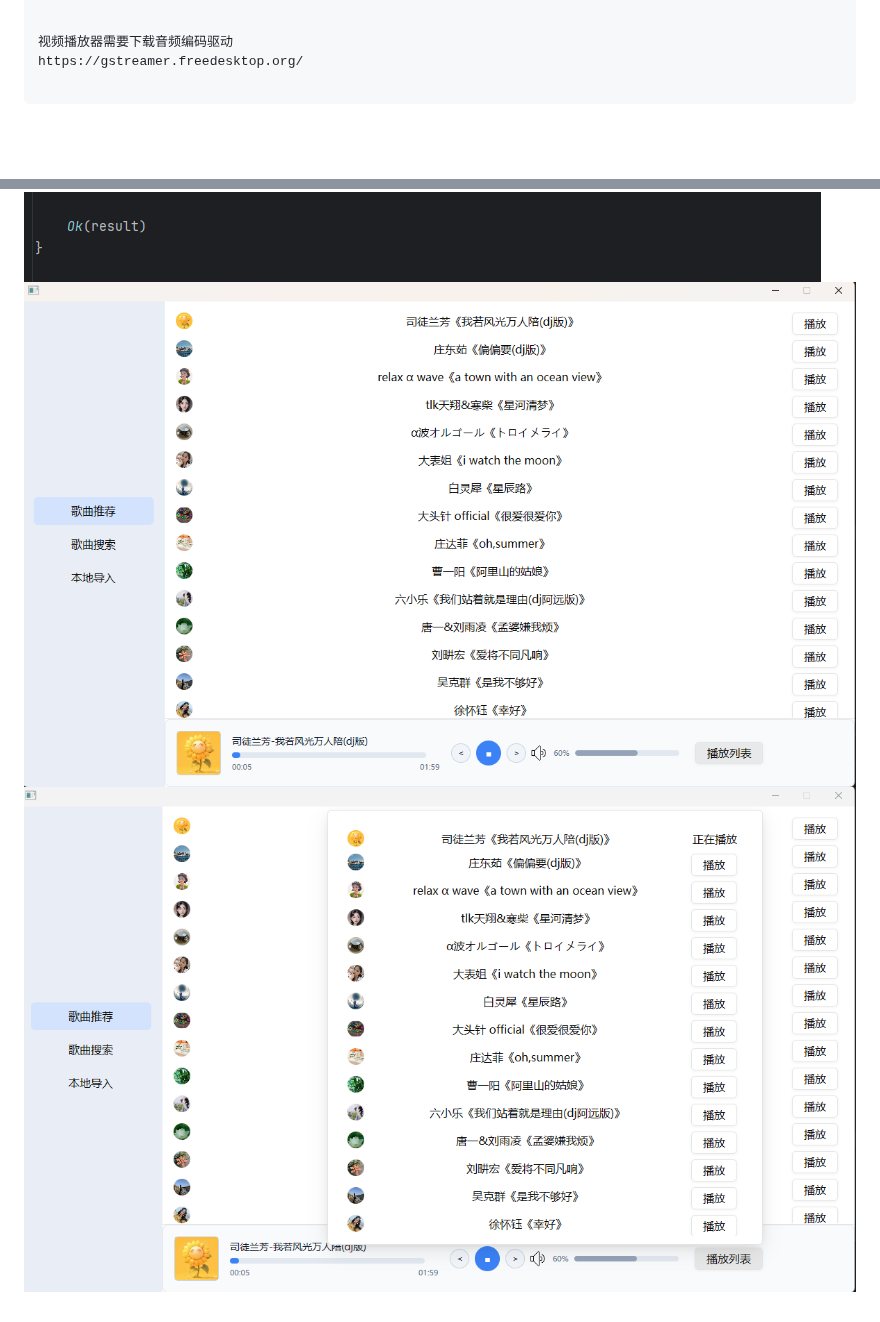
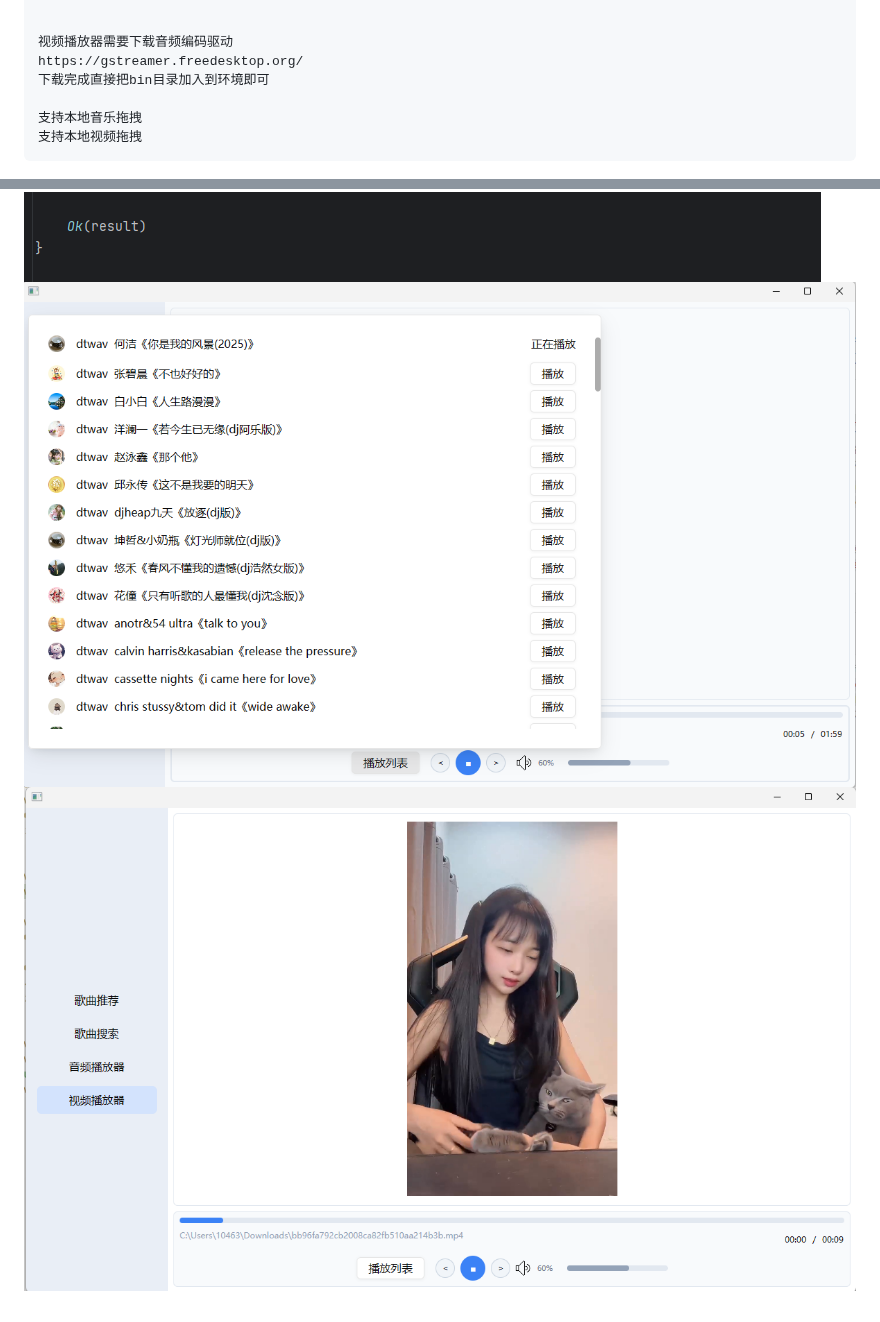
Before and after one commit to zhangsan-feng/gpui_media, a Markdown page: README.md, 2 parts joined by grey strips. Drawn GitHub-style; pictures changed too: Snipaste_2026-03-27_16-29-47.png (deleted), Snipaste_2026-03-27_16-37-14.png (deleted), e4231a13-3d75-4eee-b292-c947bc3fac83.png (added); blank space fills up the shorter version.

````diff
--- a/README.md
+++ b/README.md
@@ -6,8 +6,12 @@
 
 视频播放器需要下载音频编码驱动
 https://gstreamer.freedesktop.org/
+下载完成直接把bin目录加入到环境即可
 
+支持本地音乐拖拽
+支持本地视频拖拽
 ```
+
 ![Snipaste_2026-03-27_17-00-26.png](Snipaste_2026-03-27_17-00-26.png)
-![Snipaste_2026-03-27_16-29-47.png](Snipaste_2026-03-27_16-29-47.png)
-![Snipaste_2026-03-27_16-37-14.png](Snipaste_2026-03-27_16-37-14.png)
+![f6ba6a32-5ae3-4725-b1cf-ced18f034343.png](f6ba6a32-5ae3-4725-b1cf-ced18f034343.png)
+![e4231a13-3d75-4eee-b292-c947bc3fac83.png](e4231a13-3d75-4eee-b292-c947bc3fac83.png)
````
Also changed, not shown: 6 other files.
